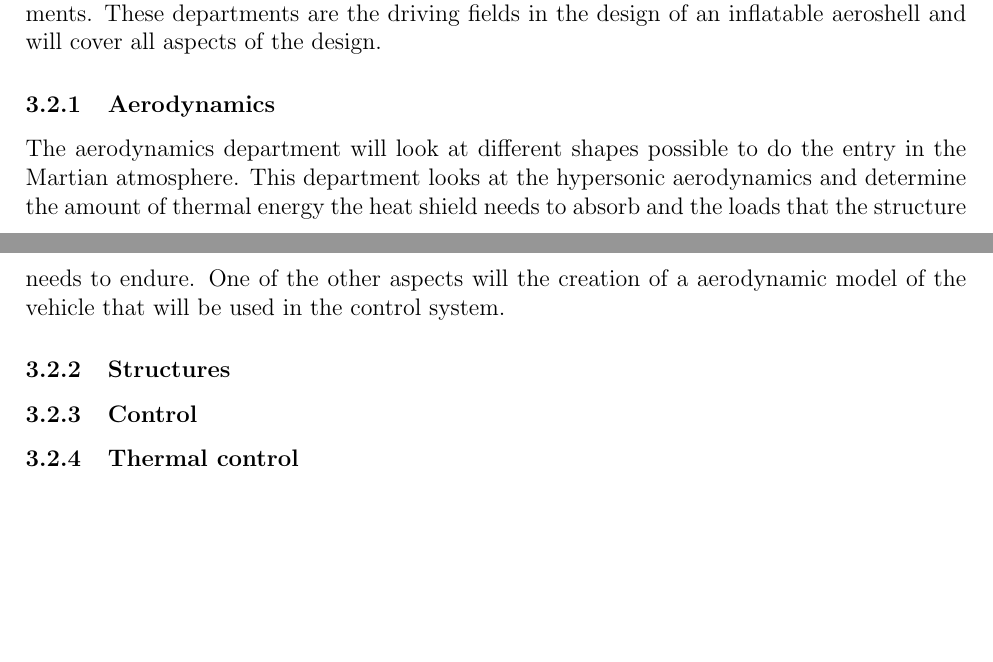
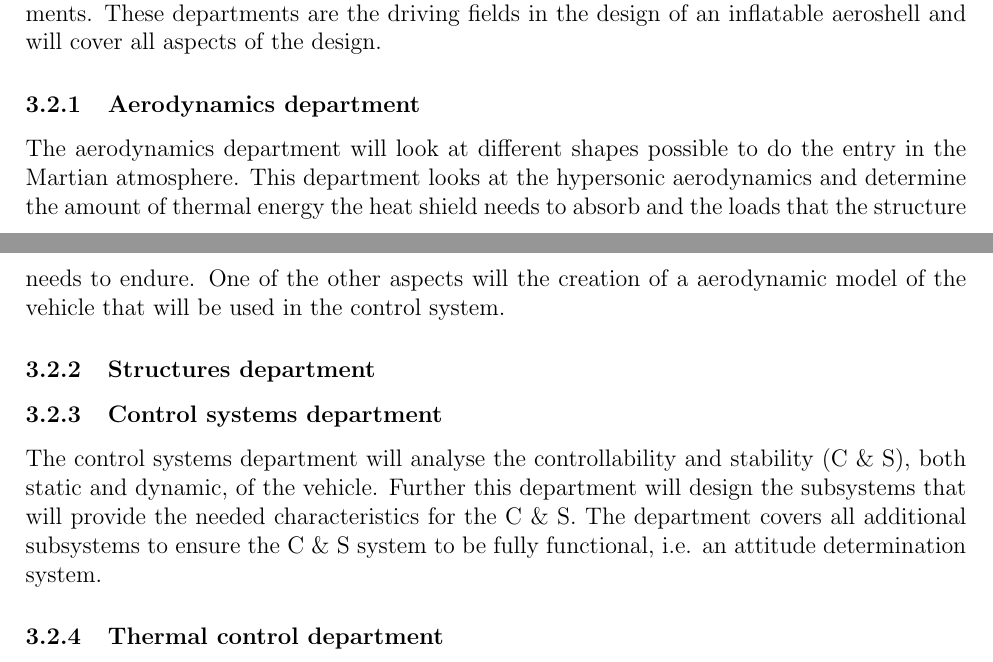
Before and after one commit to DawudH/DSE-AEROSHELL02, a LaTeX document (01_PL_PROJECT_PLAN/Report.tex, which reads 01_PL_PROJECT_PLAN/Chapter/OBS.tex): two parts of pages 10 and 11 of 23, joined at a grey line, cut so that both start at the same text, the shorter picture padded with empty space. Compiled offline with pdfLaTeX; a LaTeX package or settings file that is missing is left out.

Commit message:
OBS updated

```diff
--- a/01_PL_PROJECT_PLAN/Chapter/OBS.tex
+++ b/01_PL_PROJECT_PLAN/Chapter/OBS.tex
@@ -36,11 +36,13 @@ The size of the DSE project group, with 9 people, is too large to be self-organi
 \subsection{Engineering breakdown}\label{subsec:engineer}
 The engineering work of the controllable inflatable aeroshell is divided into different departments. These departments are the driving fields in the design of an inflatable aeroshell and will cover all aspects of the design.
 
-\subsubsection{Aerodynamics}\label{subsec:aero}
+\subsubsection{Aerodynamics department}\label{subsec:aero}
 The aerodynamics department will look at different shapes possible to do the entry in the Martian atmosphere. This department looks at the hypersonic aerodynamics and determine the amount of thermal energy the heat shield needs to absorb and the loads that the structure needs to endure. One of the other aspects will the creation of a aerodynamic model of the vehicle that will be used in the control system.
 
-\subsubsection{Structures}\label{subsec:struct}
+\subsubsection{Structures department}\label{subsec:struct}
 
-\subsubsection{Control}\label{subsec:control}
+\subsubsection{Control systems department}\label{subsec:control}
+The control systems department will analyse the controllability and stability (C \& S), both static and dynamic, of the vehicle. Further this department will design the subsystems that will provide the needed characteristics for the C \& S. The department covers all additional subsystems to ensure the C \& S system to be fully functional, i.e. an attitude determination system.
 
-\subsubsection{Thermal control}\label{subsec:therm}
+
+\subsubsection{Thermal control department}\label{subsec:therm}
```
